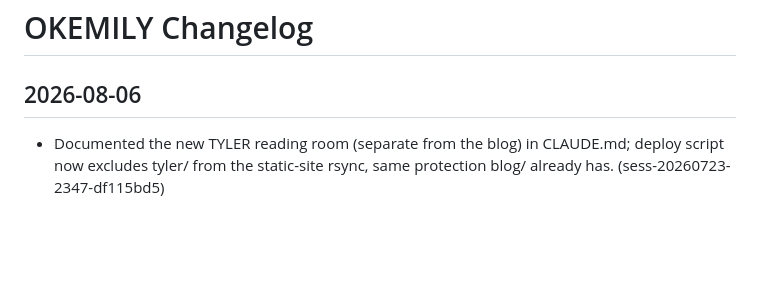
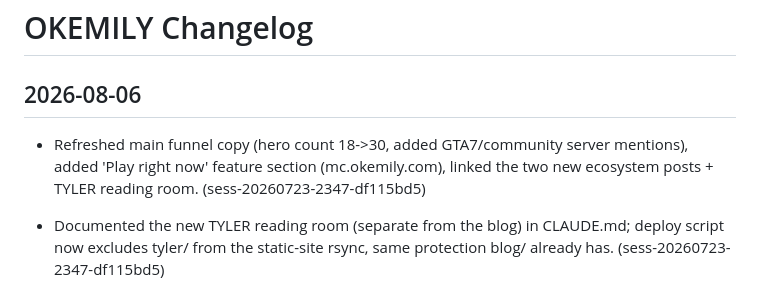
Before and after one commit to emilyspringerton/OKEMILY, a Markdown page: CHANGELOG.md, the part around the change. Drawn GitHub-style; blank space fills up the shorter version.

Commit message:
changelog(OKEMILY): Refreshed main funnel copy (hero count 18->30, added GTA7/c…

```diff
--- a/CHANGELOG.md
+++ b/CHANGELOG.md
@@ -1,6 +1,7 @@
 # OKEMILY Changelog
 
 ## 2026-08-06
+- Refreshed main funnel copy (hero count 18->30, added GTA7/community server mentions), added 'Play right now' feature section (mc.okemily.com), linked the two new ecosystem posts + TYLER reading room. (sess-20260723-2347-df115bd5)
 
 - Documented the new TYLER reading room (separate from the blog) in CLAUDE.md; deploy script now excludes tyler/ from the static-site rsync, same protection blog/ already has. (sess-20260723-2347-df115bd5)
 
```
